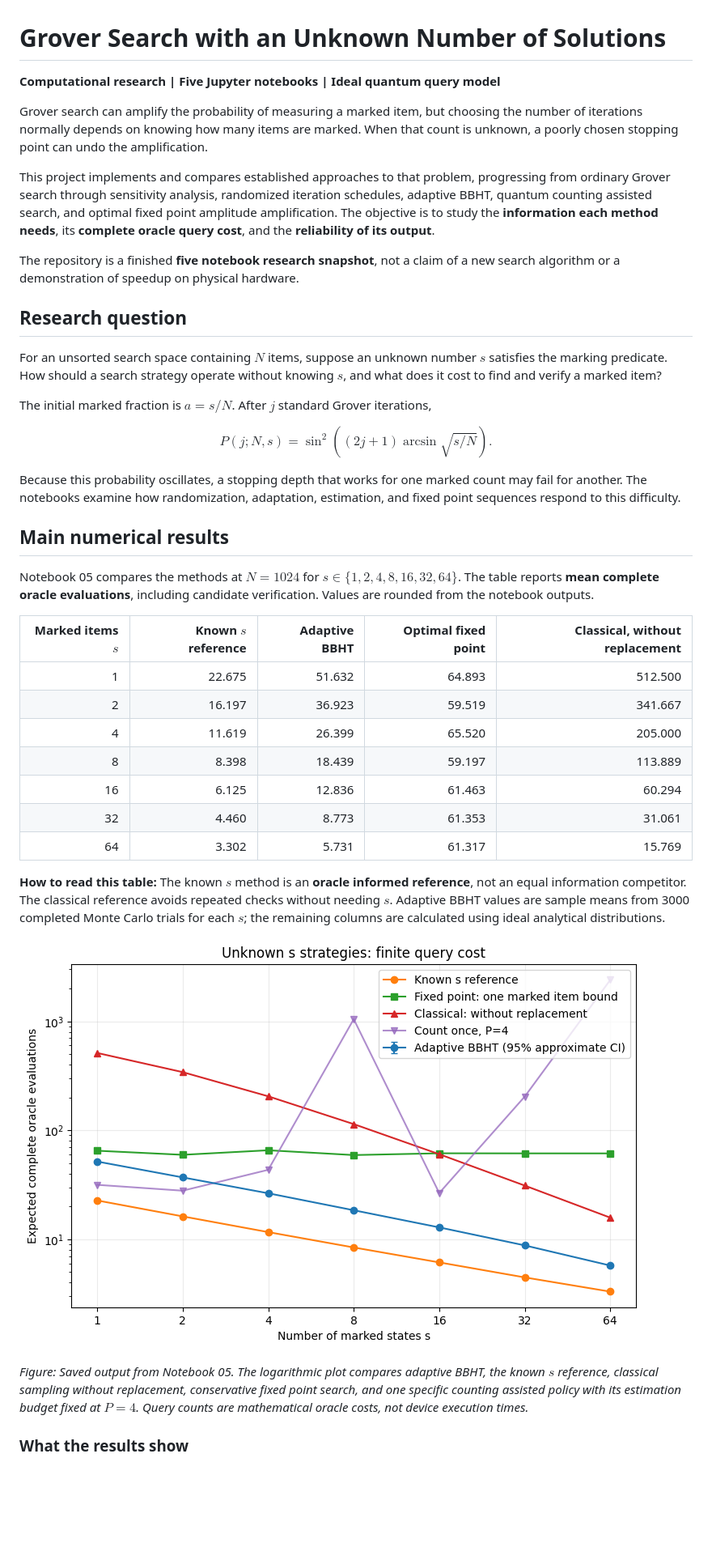
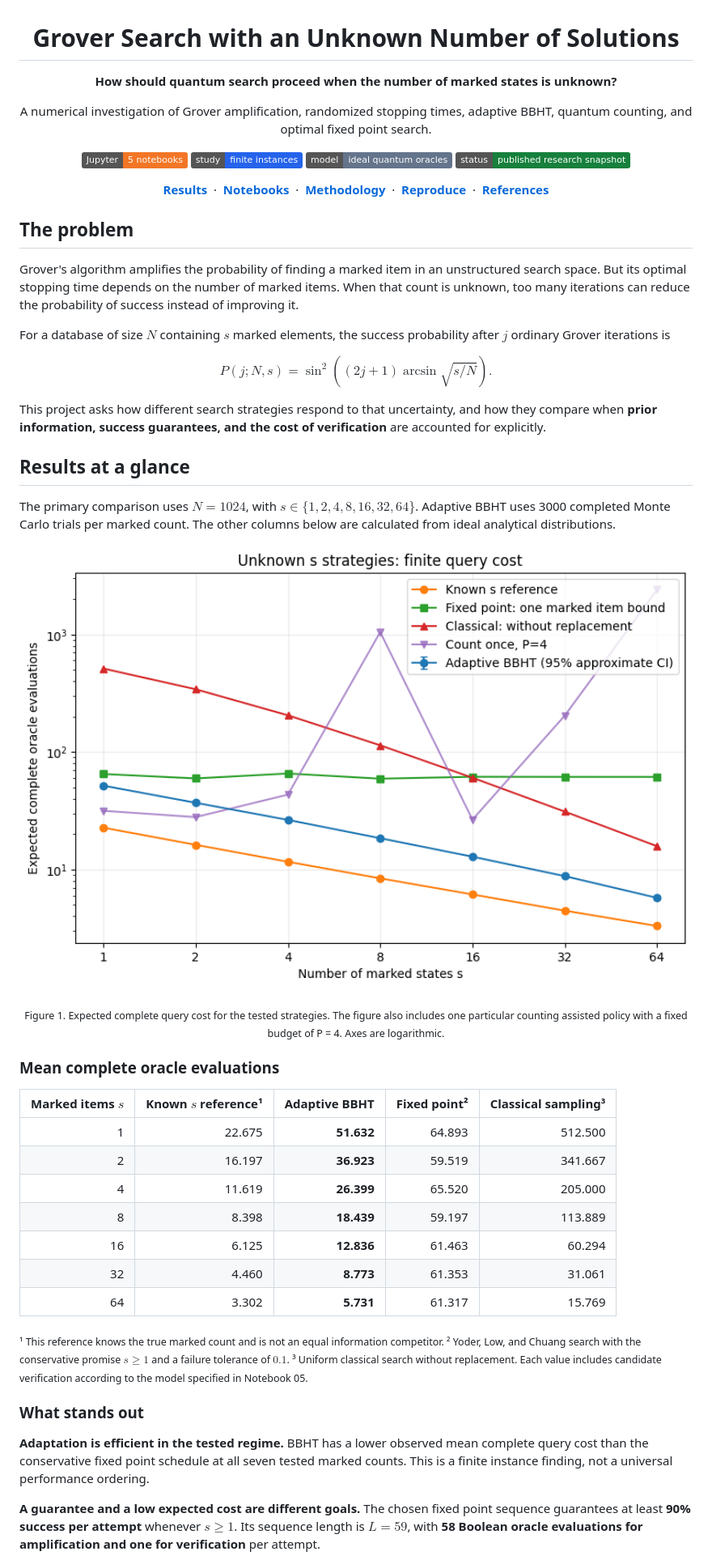
Before and after one commit to ManasviK24/grover-search-unknown-solutions, a Markdown page: README.md, the part around one of its changes. Shown at 81% size. Drawn GitHub-style; badges without logos; blank space fills up the shorter version.

```diff
--- a/README.md
+++ b/README.md
@@ -1,44 +3,59 @@
 # Grover Search with an Unknown Number of Solutions
 
-**Computational research | Five Jupyter notebooks | Ideal quantum query model**
+**How should quantum search proceed when the number of marked states is unknown?**
 
-Grover search can amplify the probability of measuring a marked item, but choosing the number of iterations normally depends on knowing how many items are marked. When that count is unknown, a poorly chosen stopping point can undo the amplification.
+A numerical investigation of Grover amplification, randomized stopping times, adaptive BBHT, quantum counting, and optimal fixed point search.
 
-This project implements and compares established approaches to that problem, progressing from ordinary Grover search through sensitivity analysis, randomized iteration schedules, adaptive BBHT, quantum counting assisted search, and optimal fixed point amplitude amplification. The objective is to study the **information each method needs**, its **complete oracle query cost**, and the **reliability of its output**.
+<p>
+  <img src="https://img.shields.io/badge/Jupyter-5%20notebooks-F37626?logo=jupyter&logoColor=white" alt="Five Jupyter notebooks">
+  <img src="https://img.shields.io/badge/study-finite%20instances-2563EB" alt="Finite instance study">
+  <img src="https://img.shields.io/badge/model-ideal%20quantum%20oracles-64748B" alt="Ideal quantum oracle model">
+  <img src="https://img.shields.io/badge/status-published%20research%20snapshot-16803C" alt="Published research snapshot">
+</p>
 
-The repository is a finished **five notebook research snapshot**, not a claim of a new search algorithm or a demonstration of speedup on physical hardware.
+[**Results**](#results-at-a-glance) &nbsp;·&nbsp; [**Notebooks**](#notebook-roadmap) &nbsp;·&nbsp; [**Methodology**](#methodology-and-fairness) &nbsp;·&nbsp; [**Reproduce**](#run-the-notebooks) &nbsp;·&nbsp; [**References**](REFERENCES.md)
 
-## Research question
+</div>
 
-For an unsorted search space containing $N$ items, suppose an unknown number $s$ satisfies the marking predicate. How should a search strategy operate without knowing $s$, and what does it cost to find and verify a marked item?
+## The problem
 
-The initial marked fraction is $a=s/N$. After $j$ standard Grover iterations,
+Grover's algorithm amplifies the probability of finding a marked item in an unstructured search space. But its optimal stopping time depends on the number of marked items. When that count is unknown, too many iterations can reduce the probability of success instead of improving it.
+
+For a database of size $N$ containing $s$ marked elements, the success probability after $j$ ordinary Grover iterations is
 
 $$
 P(j;N,s)=\sin^2\!\left((2j+1)\arcsin\sqrt{s/N}\right).
 $$
 
-Because this probability oscillates, a stopping depth that works for one marked count may fail for another. The notebooks examine how randomization, adaptation, estimation, and fixed point sequences respond to this difficulty.
+This project asks how different search strategies respond to that uncertainty, and how they compare when **prior information, success guarantees, and the cost of verification** are accounted for explicitly.
 
-## Main numerical results
+## Results at a glance
 
-Notebook 05 compares the methods at $N=1024$ for $s\in\{1,2,4,8,16,32,64\}$. The table reports **mean complete oracle evaluations**, including candidate verification. Values are rounded from the notebook outputs.
+The primary comparison uses **$N=1024$**, with **$s\in\{1,2,4,8,16,32,64\}$**. Adaptive BBHT uses 3000 completed Monte Carlo trials per marked count. The other columns below are calculated from ideal analytical distributions.
 
-| Marked items $s$ | Known $s$ reference | Adaptive BBHT | Optimal fixed point | Classical, without replacement |
+<p align="center">
+  <img src="figures/finite_query_comparison.png" alt="Expected complete oracle query costs across the tested marked counts" width="880">
+</p>
+
+<p align="center"><sub>Figure 1. Expected complete query cost for the tested strategies. The figure also includes one particular counting assisted policy with a fixed budget of P = 4. Axes are logarithmic.</sub></p>
+
+### Mean complete oracle evaluations
+
+| Marked items $s$ | Known $s$ reference¹ | Adaptive BBHT | Fixed point² | Classical sampling³ |
 | ---: | ---: | ---: | ---: | ---: |
-| 1 | 22.675 | 51.632 | 64.893 | 512.500 |
-| 2 | 16.197 | 36.923 | 59.519 | 341.667 |
-| 4 | 11.619 | 26.399 | 65.520 | 205.000 |
-| 8 | 8.398 | 18.439 | 59.197 | 113.889 |
-| 16 | 6.125 | 12.836 | 61.463 | 60.294 |
-| 32 | 4.460 | 8.773 | 61.353 | 31.061 |
-| 64 | 3.302 | 5.731 | 61.317 | 15.769 |
+| 1 | 22.675 | **51.632** | 64.893 | 512.500 |
+| 2 | 16.197 | **36.923** | 59.519 | 341.667 |
+| 4 | 11.619 | **26.399** | 65.520 | 205.000 |
+| 8 | 8.398 | **18.439** | 59.197 | 113.889 |
+| 16 | 6.125 | **12.836** | 61.463 | 60.294 |
+| 32 | 4.460 | **8.773** | 61.353 | 31.061 |
+| 64 | 3.302 | **5.731** | 61.317 | 15.769 |
 
-**How to read this table:** The known $s$ method is an **oracle informed reference**, not an equal information competitor. The classical reference avoids repeated checks without needing $s$. Adaptive BBHT values are sample means from 3000 completed Monte Carlo trials for each $s$; the remaining columns are calculated using ideal analytical distributions.
+<sub>¹ This reference knows the true marked count and is not an equal information competitor. ² Yoder, Low, and Chuang search with the conservative promise $s\ge 1$ and a failure tolerance of $0.1$. ³ Uniform classical search without replacement. Each value includes candidate verification according to the model specified in Notebook 05.</sub>
 
-![Expected complete query cost for the finite comparison in Notebook 05](figures/finite_query_comparison.png)
+### What stands out
 
-*Figure: Saved output from Notebook 05. The logarithmic plot compares adaptive BBHT, the known $s$ reference, classical sampling without replacement, conservative fixed point search, and one specific counting assisted policy with its estimation budget fixed at $P=4$. Query counts are mathematical oracle costs, not device execution times.*
+**Adaptation is efficient in the tested regime.** BBHT has a lower observed mean complete query cost than the conservative fixed point schedule at all seven tested marked counts. This is a finite instance finding, not a universal performance ordering.
 
-### What the results show
+**A guarantee and a low expected cost are different goals.** The chosen fixed point sequence guarantees at least **90% success per attempt** whenever $s\ge 1$. Its sequence length is $L=59$, with **58 Boolean oracle evaluations for amplification and one for verification** per attempt.
 
```
Also changed, not shown: other parts of README.md (+52 -34 lines), figures/fixed_point_prior_sensitivity.png (added).
